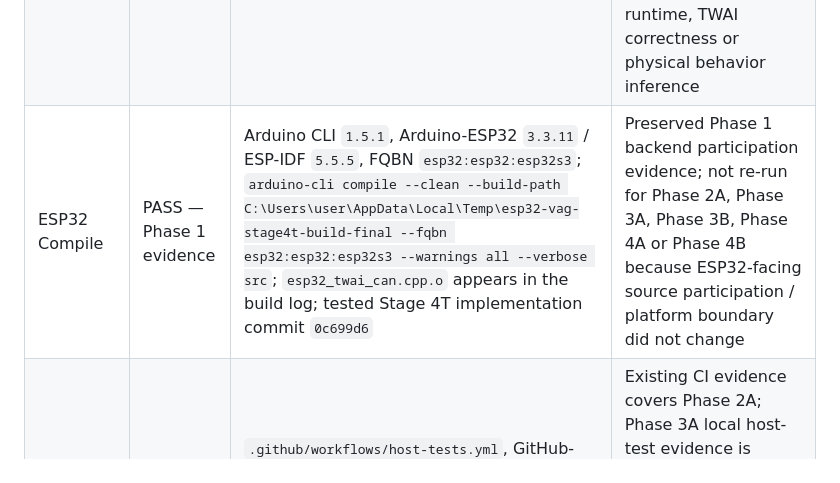
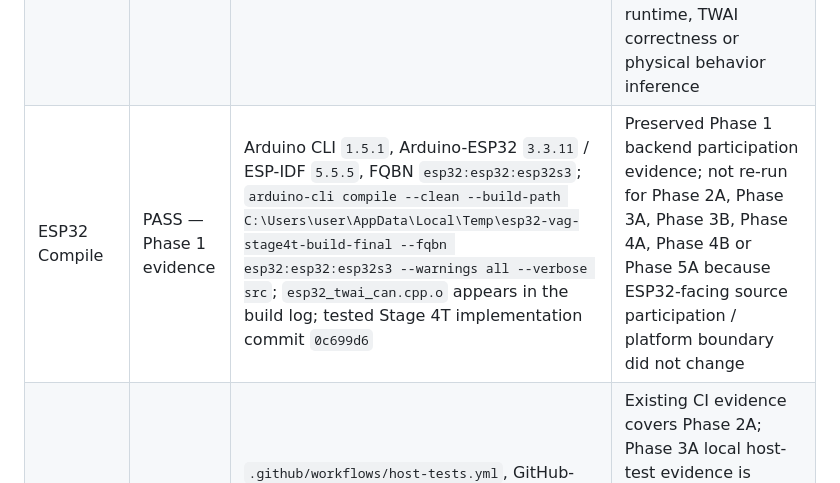
Before and after one commit to masini1491/esp32-vag-data-server, a Markdown page: VALIDATION.md, the part around the change. Rendered like a GitHub page.

Commit message:
docs: clarify Phase 5A ESP32 evidence scope

```diff
--- a/VALIDATION.md
+++ b/VALIDATION.md
@@ -16,7 +16,7 @@ This file is the current validation contract, evidence summary and Pending autho
 |---|---|---|---|
 | Software / Static | PASS | Generic CAN model, Board Profile → HardwareConfig → HAL, Mock CAN, Fake Clock, TWAI backend, Classic CAN ISO-TP / `DiagnosticTransport` core, `ReadOnlyGuard` OBD/UDS safety gates and Generic OBD-II/UDS host service cores are present in the repository | Software evidence exists; this does not prove physical behavior, broader UDS service/session/DTC behavior or application-facing diagnostic TX |
 | Host Test | PASS — Phase 5A current | `clang++ -std=c++17 -Wall -Wextra -pedantic -I. tests/host/main.cpp`; executed successfully for `68864ba` | Covers deterministic ISO-TP, OBD and guard regressions, UDS `0x22` semantics and normalized VehicleData sample/value invariants; no UDS runtime, TWAI correctness or physical behavior inference |
-| ESP32 Compile | PASS — Phase 1 evidence | Arduino CLI `1.5.1`, Arduino-ESP32 `3.3.11` / ESP-IDF `5.5.5`, FQBN `esp32:esp32:esp32s3`; `arduino-cli compile --clean --build-path C:\Users\user\AppData\Local\Temp\esp32-vag-stage4t-build-final --fqbn esp32:esp32:esp32s3 --warnings all --verbose src`; `esp32_twai_can.cpp.o` appears in the build log; tested Stage 4T implementation commit `0c699d6` | Preserved Phase 1 backend participation evidence; not re-run for Phase 2A, Phase 3A, Phase 3B, Phase 4A or Phase 4B because ESP32-facing source participation / platform boundary did not change |
+| ESP32 Compile | PASS — Phase 1 evidence | Arduino CLI `1.5.1`, Arduino-ESP32 `3.3.11` / ESP-IDF `5.5.5`, FQBN `esp32:esp32:esp32s3`; `arduino-cli compile --clean --build-path C:\Users\user\AppData\Local\Temp\esp32-vag-stage4t-build-final --fqbn esp32:esp32:esp32s3 --warnings all --verbose src`; `esp32_twai_can.cpp.o` appears in the build log; tested Stage 4T implementation commit `0c699d6` | Preserved Phase 1 backend participation evidence; not re-run for Phase 2A, Phase 3A, Phase 3B, Phase 4A, Phase 4B or Phase 5A because ESP32-facing source participation / platform boundary did not change |
 | CI | PASS — Phase 2A evidence | `.github/workflows/host-tests.yml`, GitHub-hosted `ubuntu-latest`, run `35688710299` at head `43a550de1e835fffad22e63f29e03943b6dea6c5`; compile and test steps succeeded | Existing CI evidence covers Phase 2A; Phase 3A local host-test evidence is recorded separately. The workflow only compiles/executes host tests and is not ESP32, TWAI runtime, Bench, Hardware or Vehicle evidence |
 | Bench | Pending | No bench evidence recorded | Must remain Pending |
 | Hardware | Pending | No physical ESP32/CAN transceiver evidence recorded | Must remain Pending |
```
